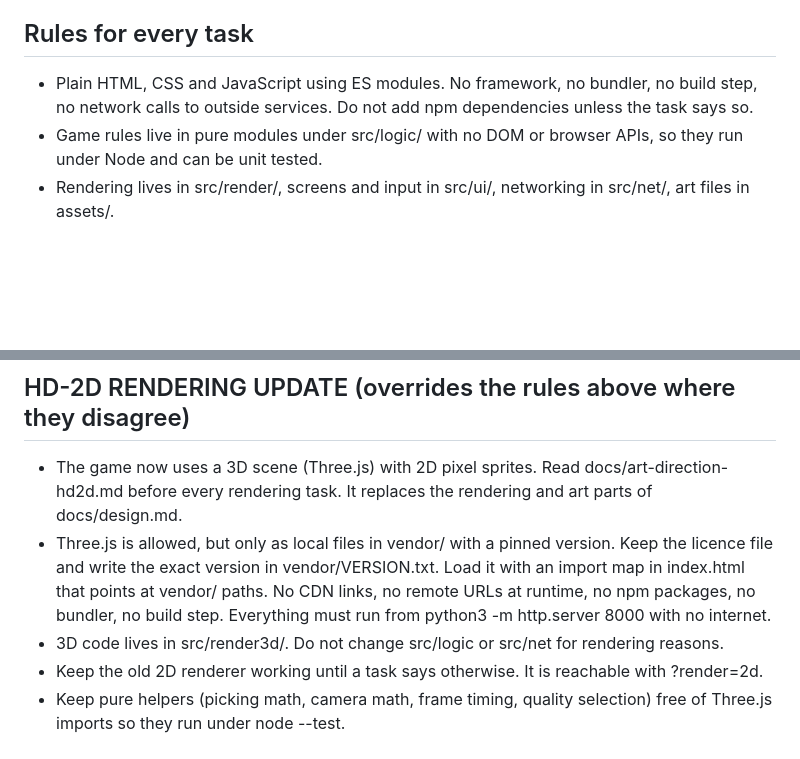
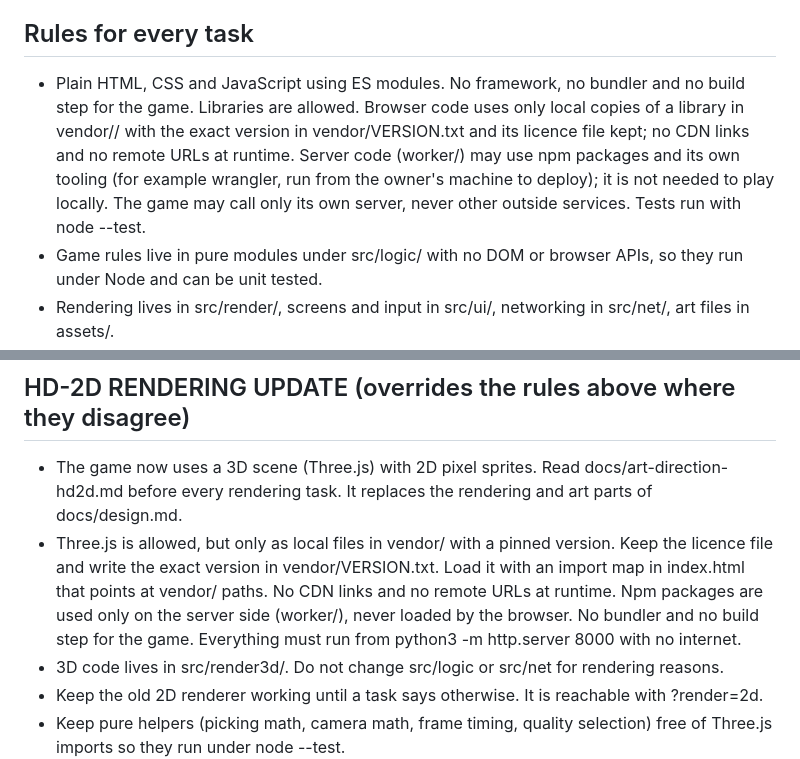
Before and after one commit to garoldnguyen/gomoku-tales, a Markdown page: CLAUDE.md, 2 parts joined by grey strips. GitHub-like rendering; blank space fills up the shorter version.

```diff
--- a/CLAUDE.md
+++ b/CLAUDE.md
@@ -3,7 +3,7 @@
 A two-player browser game. Read docs/design.md before every task. It is the source of truth for rules, UI and art.
 
 ## Rules for every task
-- Plain HTML, CSS and JavaScript using ES modules. No framework, no bundler, no build step, no network calls to outside services. Do not add npm dependencies unless the task says so.
+- Plain HTML, CSS and JavaScript using ES modules. No framework, no bundler and no build step for the game. Libraries are allowed. Browser code uses only local copies of a library in vendor/<name>/ with the exact version in vendor/VERSION.txt and its licence file kept; no CDN links and no remote URLs at runtime. Server code (worker/) may use npm packages and its own tooling (for example wrangler, run from the owner's machine to deploy); it is not needed to play locally. The game may call only its own server, never other outside services. Tests run with node --test.
 - Game rules live in pure modules under src/logic/ with no DOM or browser APIs, so they run under Node and can be unit tested.
 - Rendering lives in src/render/, screens and input in src/ui/, networking in src/net/, art files in assets/.
 - Tests use the Node built-in test runner. Run them with: node --test
@@ -17,7 +17,7 @@ A two-player browser game. Read docs/design.md before every task. It is the sour
 
 ## HD-2D RENDERING UPDATE (overrides the rules above where they disagree)
 - The game now uses a 3D scene (Three.js) with 2D pixel sprites. Read docs/art-direction-hd2d.md before every rendering task. It replaces the rendering and art parts of docs/design.md.
-- Three.js is allowed, but only as local files in vendor/ with a pinned version. Keep the licence file and write the exact version in vendor/VERSION.txt. Load it with an import map in index.html that points at vendor/ paths. No CDN links, no remote URLs at runtime, no npm packages, no bundler, no build step. Everything must run from python3 -m http.server 8000 with no internet.
+- Three.js is allowed, but only as local files in vendor/ with a pinned version. Keep the licence file and write the exact version in vendor/VERSION.txt. Load it with an import map in index.html that points at vendor/ paths. No CDN links and no remote URLs at runtime. Npm packages are used only on the server side (worker/), never loaded by the browser. No bundler and no build step for the game. Everything must run from python3 -m http.server 8000 with no internet.
 - 3D code lives in src/render3d/. Do not change src/logic or src/net for rendering reasons.
 - Keep the old 2D renderer working until a task says otherwise. It is reachable with ?render=2d.
 - Keep pure helpers (picking math, camera math, frame timing, quality selection) free of Three.js imports so they run under node --test.
```
Also changed, not shown: AGENTS.md (+2 -2 lines).
